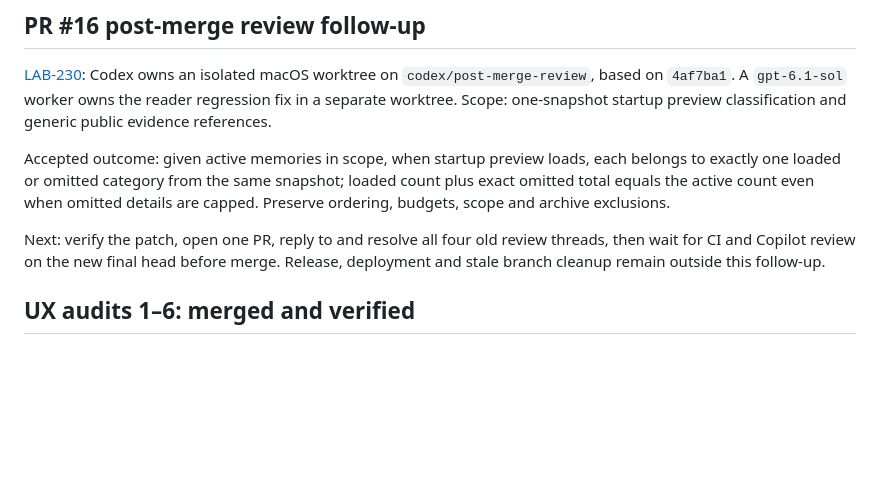
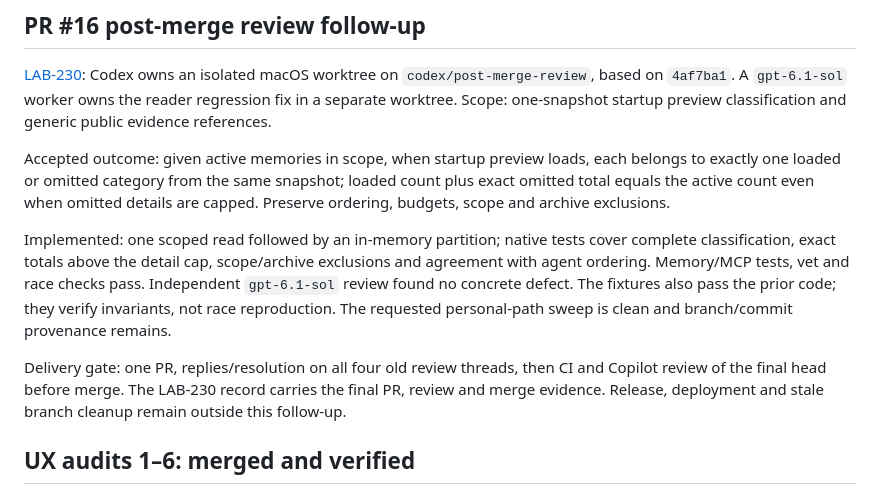
Before and after one commit to MylesMCook/grasshopper, a Markdown page: tasks.md, the part around the change. Rendered like a GitHub page; blank space fills up the shorter version.

Commit message:
Record focused verification of post-merge findings

```diff
--- a/tasks.md
+++ b/tasks.md
@@ -12,8 +12,16 @@ each belongs to exactly one loaded or omitted category from the same snapshot;
 loaded count plus exact omitted total equals the active count even when omitted
 details are capped. Preserve ordering, budgets, scope and archive exclusions.
 
-Next: verify the patch, open one PR, reply to and resolve all four old review
-threads, then wait for CI and Copilot review on the new final head before merge.
+Implemented: one scoped read followed by an in-memory partition; native tests
+cover complete classification, exact totals above the detail cap, scope/archive
+exclusions and agreement with agent ordering. Memory/MCP tests, vet and race
+checks pass. Independent `gpt-6.1-sol` review found no concrete defect. The
+fixtures also pass the prior code; they verify invariants, not race reproduction.
+The requested personal-path sweep is clean and branch/commit provenance remains.
+
+Delivery gate: one PR, replies/resolution on all four old review threads, then
+CI and Copilot review of the final head before merge. The LAB-230 record carries
+the final PR, review and merge evidence.
 Release, deployment and stale branch cleanup remain outside this follow-up.
 
 ## UX audits 1–6: merged and verified
```
